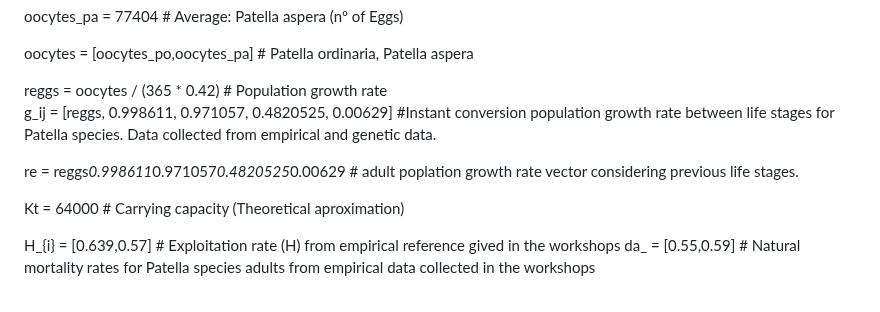
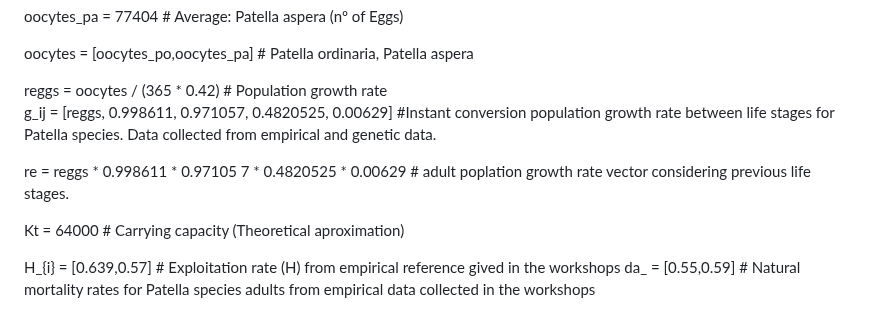
Before and after one commit to melian009/Lapacom, a Markdown page: Data/parameters_path.md, the part around the change. GitHub-like rendering.

```diff
--- a/Data/parameters_path.md
+++ b/Data/parameters_path.md
@@ -40,7 +40,7 @@ oocytes = [oocytes_po,oocytes_pa]    # Patella ordinaria, Patella aspera
 reggs = oocytes / (365 * 0.42)       # Population growth rate
 g_ij = [reggs, 0.998611, 0.971057, 0.4820525, 0.00629] #Instant conversion population growth rate between life stages for Patella species. Data collected from empirical and genetic data.
 
-re = reggs*0.998611*0.971057*0.4820525*0.00629     # adult poplation growth rate vector considering previous life stages.
+re = reggs * 0.998611 * 0.97105 7 * 0.4820525 * 0.00629     # adult poplation growth rate vector considering previous life stages.
 
 Kt = 64000          # Carrying capacity (Theoretical aproximation)
 
```
